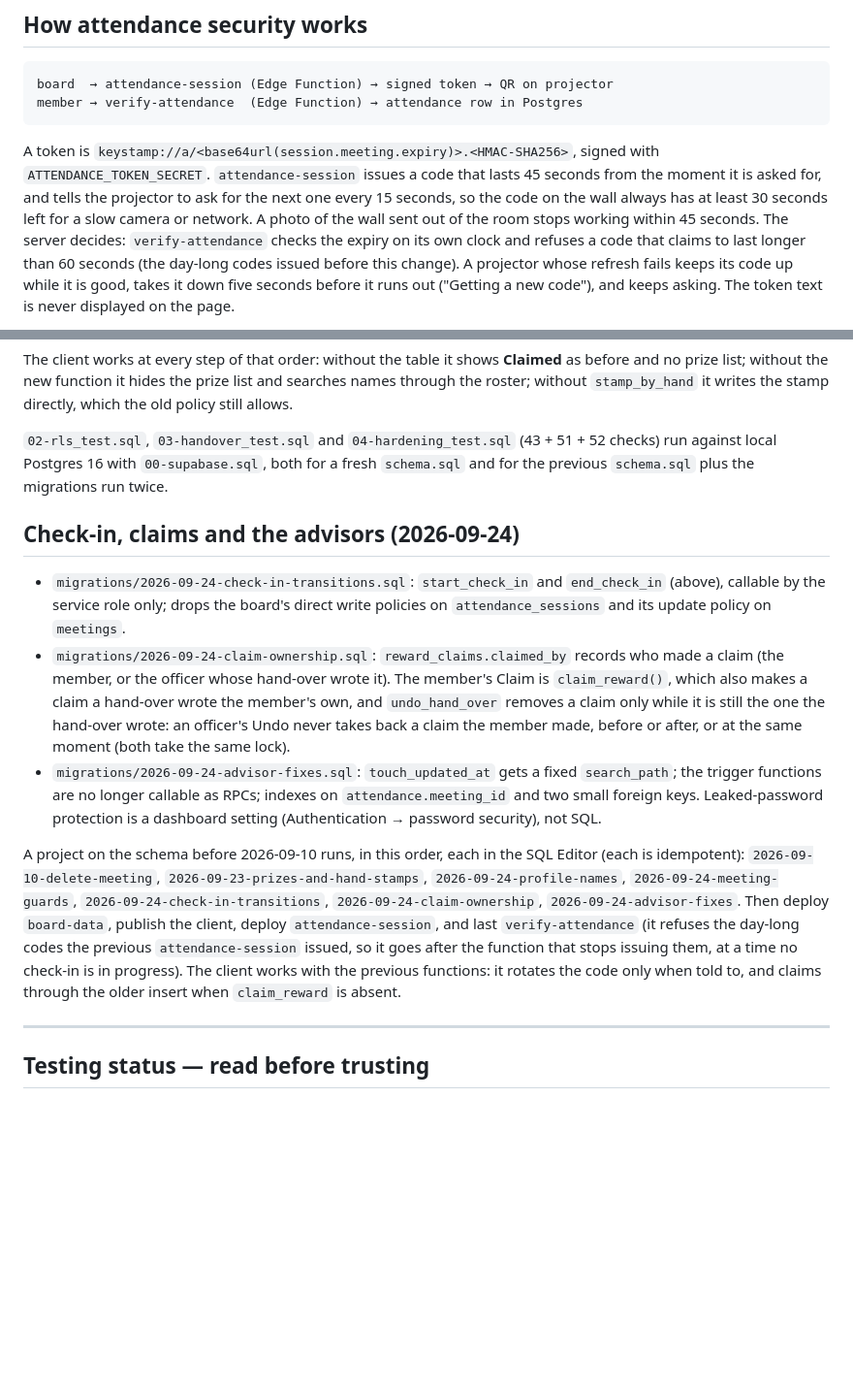
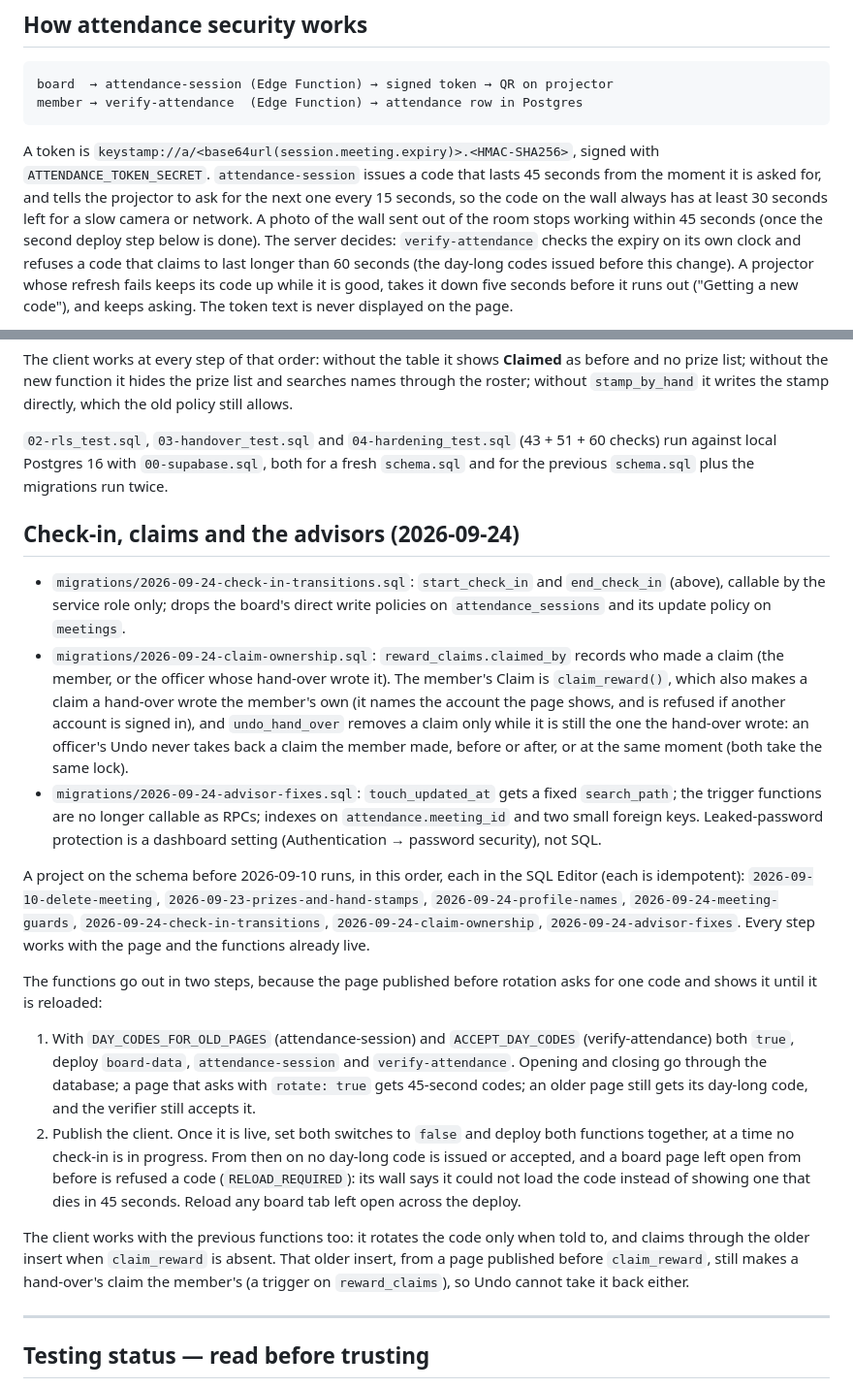
Before and after one commit to jerickvo/keyclub-stampcard, a Markdown page: README.md, 2 parts joined by grey strips. Shown at 97% size. Rendered like a GitHub page; blank space fills up the shorter version.

Commit message:
README: the two-step function rollout, the claim trigger, 60 checks
Co-Authored-By: Claude Opus 5.5 <noreply@anthropic.com>
Claude-Session: https://claude.ai/code/session_01UkCwAZeo9iJHcH8eX1vtm4

```diff
--- a/README.md
+++ b/README.md
@@ -117,7 +117,7 @@ that lasts 45 seconds from the moment it is asked for, and tells the
 projector to ask for the next one every 15 seconds, so the code on the
 wall always has at least 30 seconds left for a slow camera or network.
 A photo of the wall sent out of the room stops working within 45
-seconds. The server decides: `verify-attendance` checks the expiry on
+seconds (once the second deploy step below is done). The server decides: `verify-attendance` checks the expiry on
 its own clock and refuses a code that claims to last longer than 60
 seconds (the day-long codes issued before this change). A projector
 whose refresh fails keeps its code up while it is good, takes it down
@@ -220,7 +220,7 @@ the prize list and searches names through the roster; without
 allows.
 
 `02-rls_test.sql`, `03-handover_test.sql` and `04-hardening_test.sql`
-(43 + 51 + 52 checks) run against local Postgres 16 with
+(43 + 51 + 60 checks) run against local Postgres 16 with
 `00-supabase.sql`, both for a fresh `schema.sql` and for the previous
 `schema.sql` plus the migrations run twice.
 
@@ -233,7 +233,9 @@ allows.
 - `migrations/2026-09-24-claim-ownership.sql`: `reward_claims.claimed_by`
   records who made a claim (the member, or the officer whose hand-over
   wrote it). The member's Claim is `claim_reward()`, which also makes a
-  claim a hand-over wrote the member's own, and `undo_hand_over` removes
+  claim a hand-over wrote the member's own (it names the account the
+  page shows, and is refused if another account is signed in), and
+  `undo_hand_over` removes
   a claim only while it is still the one the hand-over wrote: an
   officer's Undo never takes back a claim the member made, before or
   after, or at the same moment (both take the same lock).
@@ -247,13 +249,30 @@ A project on the schema before 2026-09-10 runs, in this order, each in
 the SQL Editor (each is idempotent): `2026-09-10-delete-meeting`,
 `2026-09-23-prizes-and-hand-stamps`, `2026-09-24-profile-names`,
 `2026-09-24-meeting-guards`, `2026-09-24-check-in-transitions`,
-`2026-09-24-claim-ownership`, `2026-09-24-advisor-fixes`. Then deploy
-`board-data`, publish the client, deploy `attendance-session`, and last
-`verify-attendance` (it refuses the day-long codes the previous
-`attendance-session` issued, so it goes after the function that stops
-issuing them, at a time no check-in is in progress). The client works
-with the previous functions: it rotates the code only when told to, and
-claims through the older insert when `claim_reward` is absent.
+`2026-09-24-claim-ownership`, `2026-09-24-advisor-fixes`. Every step
+works with the page and the functions already live.
+
+The functions go out in two steps, because the page published before
+rotation asks for one code and shows it until it is reloaded:
+
+1. With `DAY_CODES_FOR_OLD_PAGES` (attendance-session) and
+   `ACCEPT_DAY_CODES` (verify-attendance) both `true`, deploy
+   `board-data`, `attendance-session` and `verify-attendance`. Opening
+   and closing go through the database; a page that asks with
+   `rotate: true` gets 45-second codes; an older page still gets its
+   day-long code, and the verifier still accepts it.
+2. Publish the client. Once it is live, set both switches to `false` and
+   deploy both functions together, at a time no check-in is in progress.
+   From then on no day-long code is issued or accepted, and a board page
+   left open from before is refused a code (`RELOAD_REQUIRED`): its wall
+   says it could not load the code instead of showing one that dies in 45
+   seconds. Reload any board tab left open across the deploy.
+
+The client works with the previous functions too: it rotates the code
+only when told to, and claims through the older insert when
+`claim_reward` is absent. That older insert, from a page published
+before `claim_reward`, still makes a hand-over's claim the member's (a
+trigger on `reward_claims`), so Undo cannot take it back either.
 
 ---
 
```
